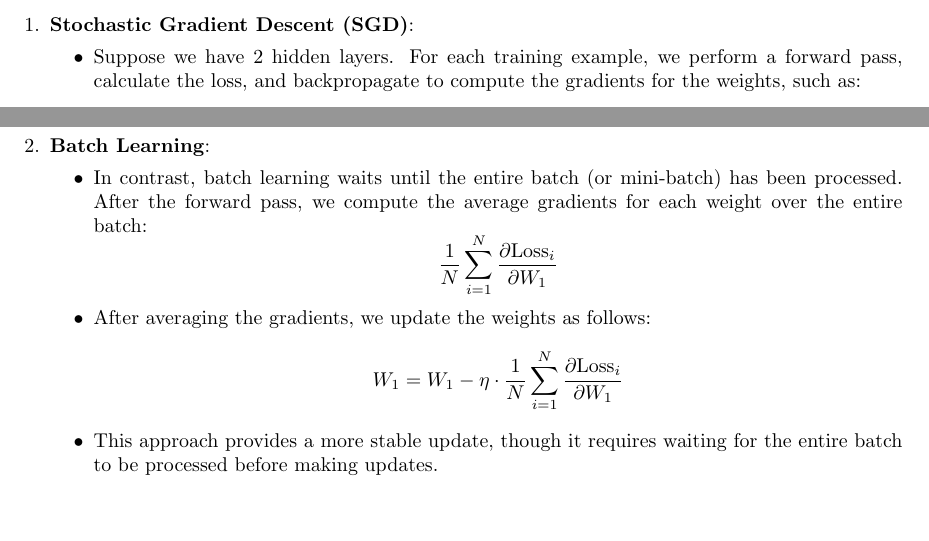
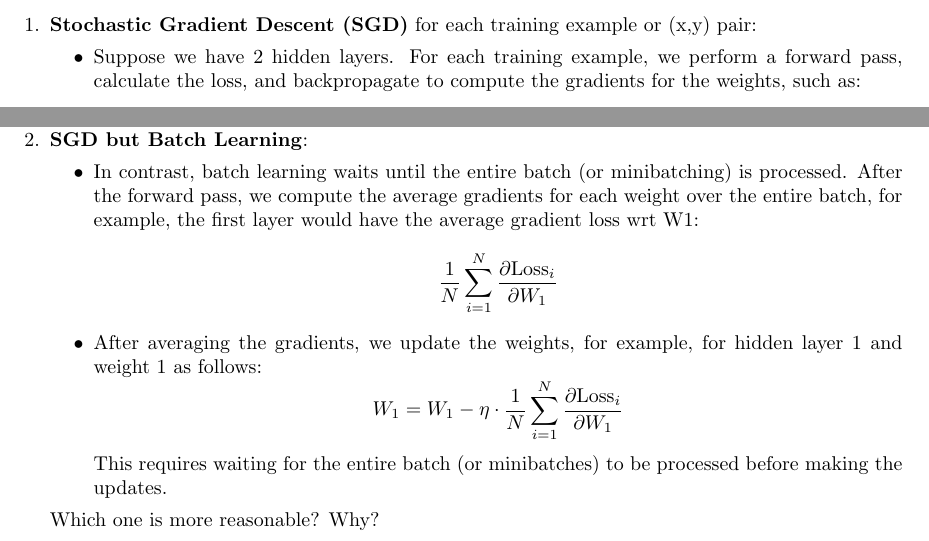
Before and after one commit to quanghieu31/deep-learning-ttic, a LaTeX letter (frameworks/backprop-sgd.tex): two parts of the page, joined at a grey line, cut at the place of the change, the shorter picture padded with empty space. Compiled offline with pdfLaTeX.

Commit message:
Updates from Overleaf

```diff
--- a/frameworks/backprop-sgd.tex
+++ b/frameworks/backprop-sgd.tex
@@ -5,7 +5,7 @@
 \begin{document}
 
 \begin{enumerate}
-    \item \textbf{Stochastic Gradient Descent (SGD)}:
+    \item \textbf{Stochastic Gradient Descent (SGD)} for each training example or (x,y) pair:
     \begin{itemize}
         \item Suppose we have 2 hidden layers. For each training example, we perform a forward pass, calculate the loss, and backpropagate to compute the gradients for the weights, such as:
         \[
@@ -15,21 +15,24 @@
         \[
         W_1 = W_1 - \eta \frac{\partial \text{Loss}}{\partial W_1}, \quad W_2 = W_2 - \eta \frac{\partial \text{Loss}}{\partial W_2}, \quad W_3 = W_3 - \eta \frac{\partial \text{Loss}}{\partial W_3}
         \]
-        \item This method updates frequently, but it could introduce instability due to noisy data.
+        \item This method updates frequently, but it could introduce instability and maybe overfitting due to the continuous updating (?)
     \end{itemize}
 
-    \item \textbf{Batch Learning}:
+    \item \textbf{SGD but Batch Learning}:
     \begin{itemize}
-        \item In contrast, batch learning waits until the entire batch (or mini-batch) has been processed. After the forward pass, we compute the average gradients for each weight over the entire batch:
+        \item In contrast, batch learning waits until the entire batch (or minibatching) is processed. After the forward pass, we compute the average gradients for each weight over the entire batch, for example, the first layer would have the average gradient loss wrt W1:
         \[
         \frac{1}{N} \sum_{i=1}^{N} \frac{\partial \text{Loss}_i}{\partial W_1}
         \]
-        \item After averaging the gradients, we update the weights as follows:
+        \item After averaging the gradients, we update the weights, for example, for hidden layer 1 and weight 1 as follows:
         \[
         W_1 = W_1 - \eta \cdot \frac{1}{N} \sum_{i=1}^{N} \frac{\partial \text{Loss}_i}{\partial W_1}
         \]
-        \item This approach provides a more stable update, though it requires waiting for the entire batch to be processed before making updates.
+This requires waiting for the entire batch (or minibatches) to be processed before making the updates.
     \end{itemize}
+
+Which one is more reasonable? Why?
+
 \end{enumerate}
 
 \end{document}
```
